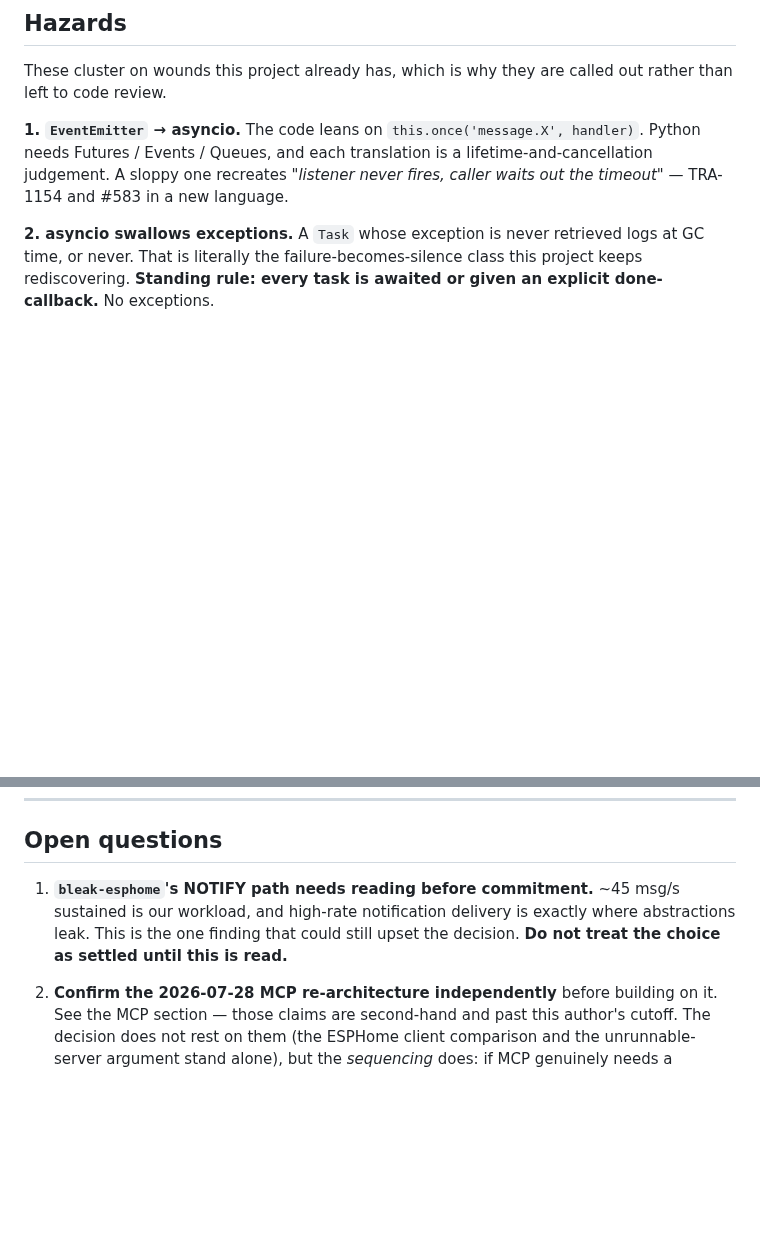
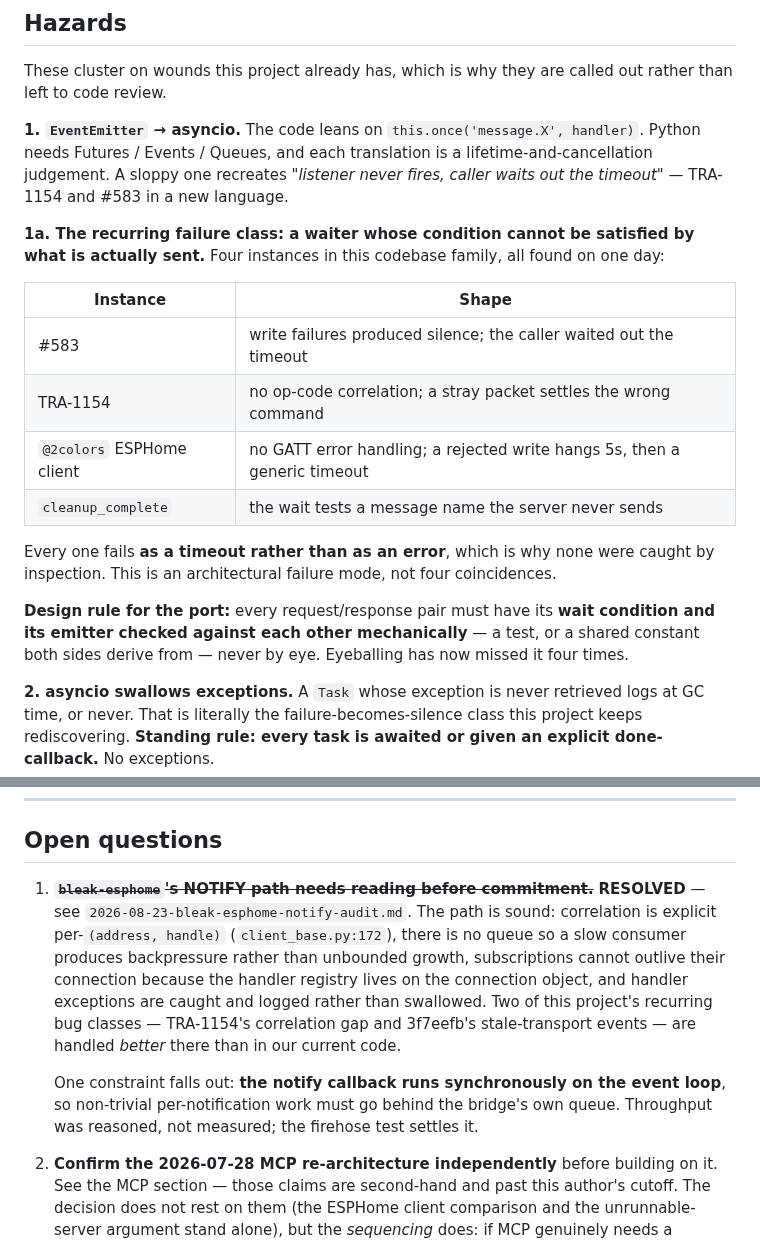
Before and after one commit to ble-mcp-test/ble-mcp-test, a Markdown page: docs/design/2026-08-23-python-bridge-rewrite.md, 2 parts joined by grey strips. GitHub-like rendering; blank space fills up the shorter version.

```diff
--- a/docs/design/2026-08-23-python-bridge-rewrite.md
+++ b/docs/design/2026-08-23-python-bridge-rewrite.md
@@ -322,6 +322,23 @@ Futures / Events / Queues, and each translation is a lifetime-and-cancellation j
 one recreates *"listener never fires, caller waits out the timeout"* — TRA-1154 and #583 in a new
 language.
 
+**1a. The recurring failure class: a waiter whose condition cannot be satisfied by what is actually
+sent.** Four instances in this codebase family, all found on one day:
+
+| Instance | Shape |
+|---|---|
+| #583 | write failures produced silence; the caller waited out the timeout |
+| TRA-1154 | no op-code correlation; a stray packet settles the wrong command |
+| `@2colors` ESPHome client | no GATT error handling; a rejected write hangs 5s, then a generic timeout |
+| `cleanup_complete` | the wait tests a message name the server never sends |
+
+Every one fails **as a timeout rather than as an error**, which is why none were caught by
+inspection. This is an architectural failure mode, not four coincidences.
+
+**Design rule for the port:** every request/response pair must have its **wait condition and its
+emitter checked against each other mechanically** — a test, or a shared constant both sides derive
+from — never by eye. Eyeballing has now missed it four times.
+
 **2. asyncio swallows exceptions.** A `Task` whose exception is never retrieved logs at GC time, or
 never. That is literally the failure-becomes-silence class this project keeps rediscovering.
 **Standing rule: every task is awaited or given an explicit done-callback.** No exceptions.
@@ -358,10 +375,17 @@ implementable.
 
 ## Open questions
 
-1. **`bleak-esphome`'s NOTIFY path needs reading before commitment.** ~45 msg/s sustained is our
-   workload, and high-rate notification delivery is exactly where abstractions leak. This is the one
-   finding that could still upset the decision. **Do not treat the choice as settled until this is
-   read.**
+1. ~~**`bleak-esphome`'s NOTIFY path needs reading before commitment.**~~ **RESOLVED** — see
+   `2026-08-23-bleak-esphome-notify-audit.md`. The path is sound: correlation is explicit
+   per-`(address, handle)` (`client_base.py:172`), there is no queue so a slow consumer produces
+   backpressure rather than unbounded growth, subscriptions cannot outlive their connection because
+   the handler registry lives on the connection object, and handler exceptions are caught and logged
+   rather than swallowed. Two of this project's recurring bug classes — TRA-1154's correlation gap
+   and 3f7eefb's stale-transport events — are handled *better* there than in our current code.
+
+   One constraint falls out: **the notify callback runs synchronously on the event loop**, so
+   non-trivial per-notification work must go behind the bridge's own queue. Throughput was reasoned,
+   not measured; the firehose test settles it.
 2. **Confirm the 2026-07-28 MCP re-architecture independently** before building on it. See the MCP
    section — those claims are second-hand and past this author's cutoff. The decision does not rest
    on them (the ESPHome client comparison and the unrunnable-server argument stand alone), but the
```
Also changed, not shown: docs/design/2026-08-23-bleak-esphome-notify-audit.md (added, +139 -0 lines).
